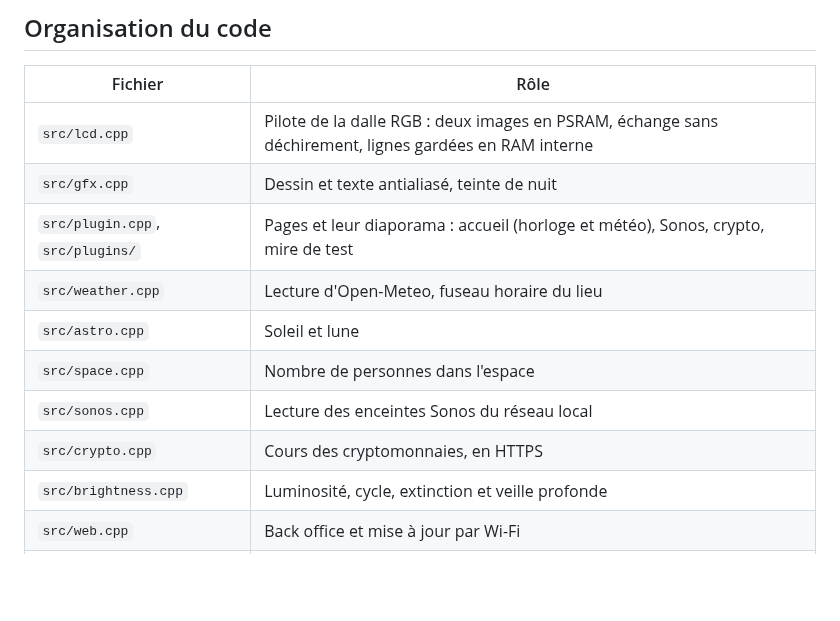
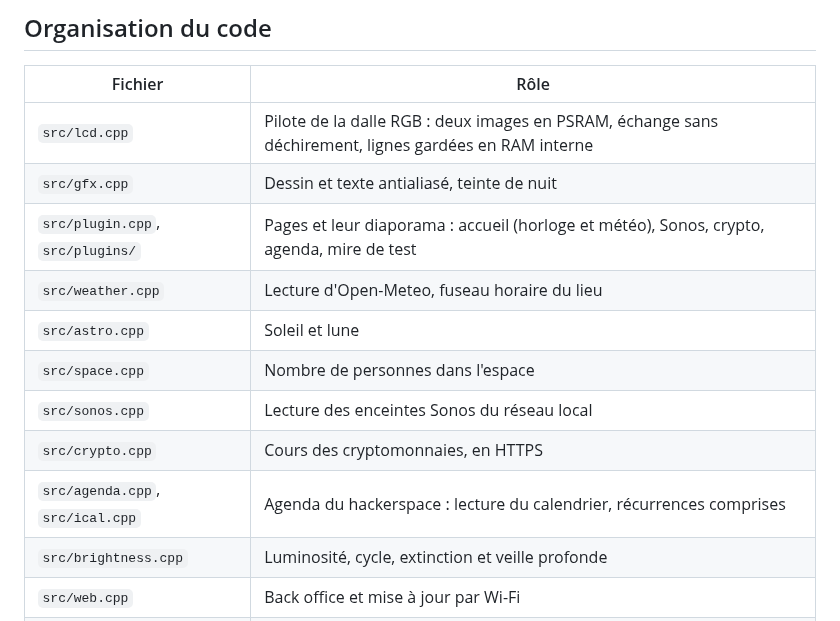
Before and after one commit to iooner/Waveshare-ESP32-S3-5B-PIO, a Markdown page: README.md, the part around one of its changes. GitHub-like rendering; blank space fills up the shorter version.

```diff
--- a/README.md
+++ b/README.md
@@ -87,12 +93,13 @@ La page n'a pas de mot de passe : elle est faite pour rester sur le réseau loca
 | --- | --- |
 | `src/lcd.cpp` | Pilote de la dalle RGB : deux images en PSRAM, échange sans déchirement, lignes gardées en RAM interne |
 | `src/gfx.cpp` | Dessin et texte antialiasé, teinte de nuit |
-| `src/plugin.cpp`, `src/plugins/` | Pages et leur diaporama : accueil (horloge et météo), Sonos, crypto, mire de test |
+| `src/plugin.cpp`, `src/plugins/` | Pages et leur diaporama : accueil (horloge et météo), Sonos, crypto, agenda, mire de test |
 | `src/weather.cpp` | Lecture d'Open-Meteo, fuseau horaire du lieu |
 | `src/astro.cpp` | Soleil et lune |
 | `src/space.cpp` | Nombre de personnes dans l'espace |
 | `src/sonos.cpp` | Lecture des enceintes Sonos du réseau local |
 | `src/crypto.cpp` | Cours des cryptomonnaies, en HTTPS |
+| `src/agenda.cpp`, `src/ical.cpp` | Agenda du hackerspace : lecture du calendrier, récurrences comprises |
 | `src/brightness.cpp` | Luminosité, cycle, extinction et veille profonde |
 | `src/web.cpp` | Back office et mise à jour par Wi-Fi |
 | `tools/` | Génération des polices et des pictogrammes |
```
Also changed, not shown: other parts of README.md (+7 -1 lines), CREDITS.md (+4 -0 lines), docs/back-office.png, docs/ecran-agenda.png (added), 14 other files.
